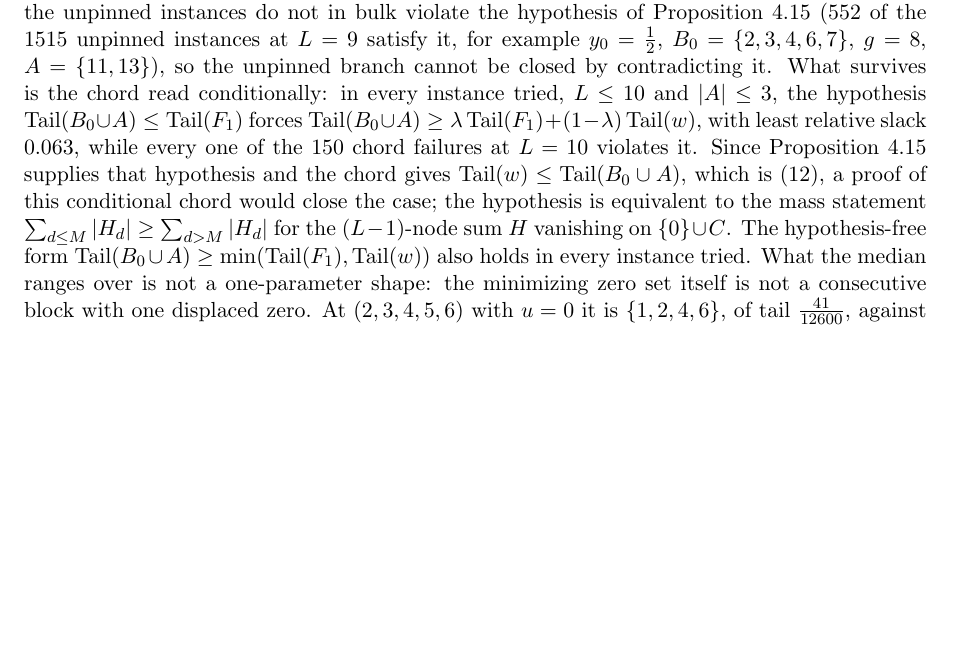
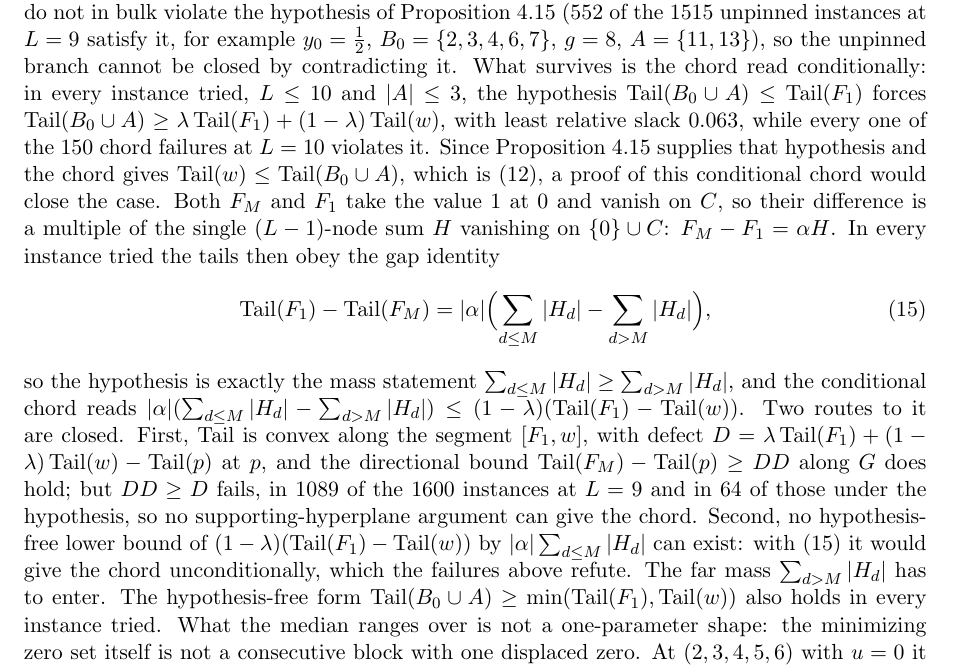
Before and after one commit to bangyen/coefficient-mass, a LaTeX paper (coefficient-mass-attainment.tex): part of page 20 of 24, cut so that both start at the same text, the shorter picture padded with empty space. Compiled offline with pdfLaTeX.

Commit message:
coefficient-mass: the gap identity for the conditional chord, and two closed routes
F_M - F_1 is a multiple of the sum H vanishing on {0} u C, and the tails
obey Tail(F_1) - Tail(F_M) = |alpha| (mass below M - mass above M), so the
hypothesis of prop:shift is exactly a mass statement about H.  Two routes
to the conditional chord are closed: Tail is convex along the segment but
the first-order bound is too weak (1089 of 1600 failures at L = 9), and no
hypothesis-free bound can work, since it would prove the chord outright.

```diff
--- a/coefficient-mass-attainment.tex
+++ b/coefficient-mass-attainment.tex
@@ -1577,10 +1577,28 @@ relative slack $0.063$, while every one of the $150$ chord failures at
 $L=10$ violates it.  Since Proposition~\ref{prop:shift} supplies that
 hypothesis and the chord gives $\Tail(w)\le\Tail(B_0\cup A)$, which is
 \eqref{eq:shift},
-a proof of this conditional chord would close the case; the hypothesis is
-equivalent to the mass statement $\sum_{d\le M}|H_d|\ge\sum_{d>M}|H_d|$
-for the $(L-1)$-node sum $H$ vanishing on $\{0\}\cup C$.  The
-hypothesis-free form $\Tail(B_0\cup A)\ge\min(\Tail(F_1),\Tail(w))$ also
+a proof of this conditional chord would close the case.  Both $F_M$ and
+$F_1$ take the value $1$ at $0$ and vanish on $C$, so their difference is
+a multiple of the single $(L-1)$-node sum $H$ vanishing on $\{0\}\cup C$:
+$F_M-F_1=\alpha H$.  In every instance tried the tails then obey the gap
+identity
+\begin{equation}\label{eq:gapmass}
+  \Tail(F_1)-\Tail(F_M)=|\alpha|\Bigl(\sum_{d\le M}|H_d|-\sum_{d>M}|H_d|\Bigr),
+\end{equation}
+so the hypothesis is exactly the mass statement
+$\sum_{d\le M}|H_d|\ge\sum_{d>M}|H_d|$, and the conditional chord reads
+$|\alpha|(\sum_{d\le M}|H_d|-\sum_{d>M}|H_d|)\le(1-\lambda)(\Tail(F_1)-\Tail(w))$.
+Two routes to it are closed.  First, $\Tail$ is convex along the segment
+$[F_1,w]$, with defect $D=\lambda\Tail(F_1)+(1-\lambda)\Tail(w)-\Tail(p)$
+at $p$, and the directional bound $\Tail(F_M)-\Tail(p)\ge DD$ along $G$
+does hold; but $DD\ge D$ fails, in $1089$ of the $1600$ instances at $L=9$
+and in $64$ of those under the hypothesis, so no supporting-hyperplane
+argument can give the chord.  Second, no hypothesis-free lower bound of
+$(1-\lambda)(\Tail(F_1)-\Tail(w))$ by $|\alpha|\sum_{d\le M}|H_d|$ can
+exist: with \eqref{eq:gapmass} it would give the chord unconditionally,
+which the failures above refute.  The far mass $\sum_{d>M}|H_d|$ has to
+enter.  The hypothesis-free form
+$\Tail(B_0\cup A)\ge\min(\Tail(F_1),\Tail(w))$ also
 holds in every instance tried.
 What the median ranges over is not a one-parameter shape: the minimizing zero
 set itself is not a consecutive block with one displaced zero.  At
```
